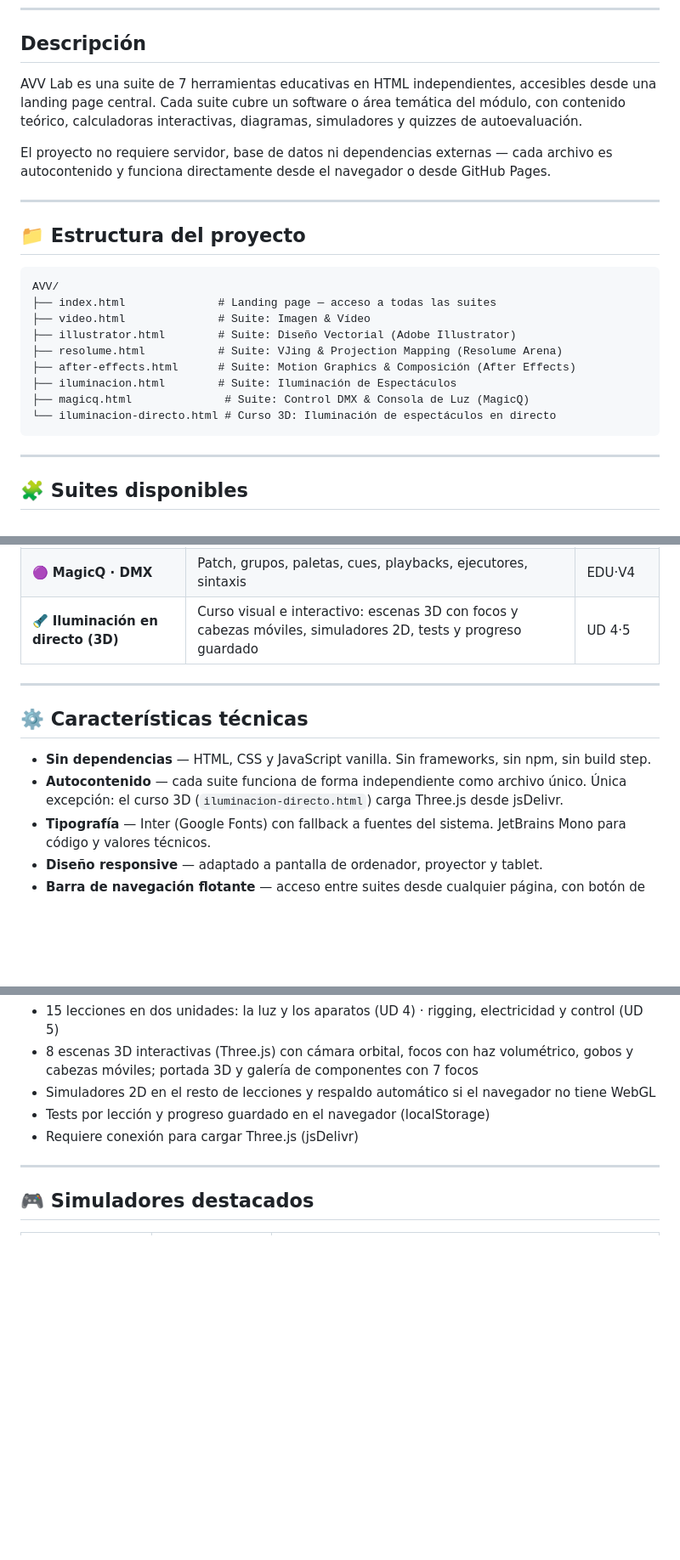
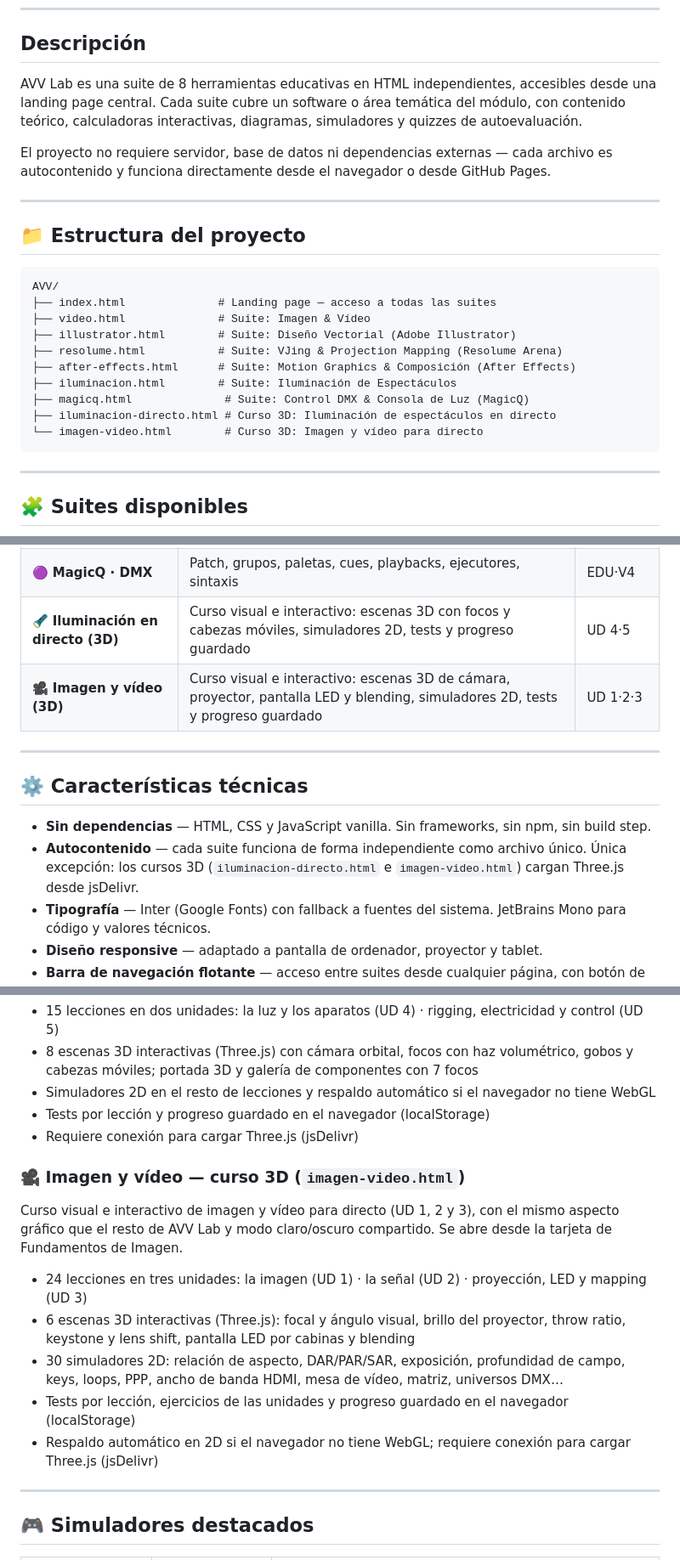
Before and after one commit to javitatay/AVV, a Markdown page: README.md, 3 parts joined by grey strips. Shown at 85% size. Drawn GitHub-style; blank space fills up the shorter version.

Commit message:
README: añade el curso Imagen y vídeo (3D)
Estructura, tabla de suites, sección propia, recuento de herramientas
y nota de Three.js.

Co-Authored-By: Claude Fable 5.2 <noreply@anthropic.com>
Claude-Session: https://claude.ai/code/session_01RSH9qgrm7WR7NHkbj48BFS

````diff
--- a/README.md
+++ b/README.md
@@ -17,7 +17,7 @@
 
 ## Descripción
 
-AVV Lab es una suite de 7 herramientas educativas en HTML independientes, accesibles desde una landing page central. Cada suite cubre un software o área temática del módulo, con contenido teórico, calculadoras interactivas, diagramas, simuladores y quizzes de autoevaluación.
+AVV Lab es una suite de 8 herramientas educativas en HTML independientes, accesibles desde una landing page central. Cada suite cubre un software o área temática del módulo, con contenido teórico, calculadoras interactivas, diagramas, simuladores y quizzes de autoevaluación.
 
 El proyecto no requiere servidor, base de datos ni dependencias externas — cada archivo es autocontenido y funciona directamente desde el navegador o desde GitHub Pages.
 
@@ -34,7 +34,8 @@ AVV/
 ├── after-effects.html      # Suite: Motion Graphics & Composición (After Effects)
 ├── iluminacion.html        # Suite: Iluminación de Espectáculos
 ├── magicq.html              # Suite: Control DMX & Consola de Luz (MagicQ)
-└── iluminacion-directo.html # Curso 3D: Iluminación de espectáculos en directo
+├── iluminacion-directo.html # Curso 3D: Iluminación de espectáculos en directo
+└── imagen-video.html        # Curso 3D: Imagen y vídeo para directo
 ```
 
 ---
@@ -50,13 +51,14 @@ AVV/
 | 💡 **Iluminación** | Magnitudes fotométricas, fuentes de luz, tipos de focos, rigging, DMX, redes IP | UD 4·5 |
 | 🟣 **MagicQ · DMX** | Patch, grupos, paletas, cues, playbacks, ejecutores, sintaxis | EDU·V4 |
 | 🔦 **Iluminación en directo (3D)** | Curso visual e interactivo: escenas 3D con focos y cabezas móviles, simuladores 2D, tests y progreso guardado | UD 4·5 |
+| 🎥 **Imagen y vídeo (3D)** | Curso visual e interactivo: escenas 3D de cámara, proyector, pantalla LED y blending, simuladores 2D, tests y progreso guardado | UD 1·2·3 |
 
 ---
 
 ## ⚙️ Características técnicas
 
 - **Sin dependencias** — HTML, CSS y JavaScript vanilla. Sin frameworks, sin npm, sin build step.
-- **Autocontenido** — cada suite funciona de forma independiente como archivo único. Única excepción: el curso 3D (`iluminacion-directo.html`) carga Three.js desde jsDelivr.
+- **Autocontenido** — cada suite funciona de forma independiente como archivo único. Única excepción: los cursos 3D (`iluminacion-directo.html` e `imagen-video.html`) cargan Three.js desde jsDelivr.
 - **Tipografía** — Inter (Google Fonts) con fallback a fuentes del sistema. JetBrains Mono para código y valores técnicos.
 - **Diseño responsive** — adaptado a pantalla de ordenador, proyector y tablet.
 - **Barra de navegación flotante** — acceso entre suites desde cualquier página, con botón de retorno a la última suite visitada (sessionStorage).
@@ -156,6 +158,16 @@ Curso visual e interactivo de iluminación de espectáculos (UD 4 y 5), con el m
 - Tests por lección y progreso guardado en el navegador (localStorage)
 - Requiere conexión para cargar Three.js (jsDelivr)
 
+### 🎥 Imagen y vídeo — curso 3D (`imagen-video.html`)
+
+Curso visual e interactivo de imagen y vídeo para directo (UD 1, 2 y 3), con el mismo aspecto gráfico que el resto de AVV Lab y modo claro/oscuro compartido. Se abre desde la tarjeta de Fundamentos de Imagen.
+
+- 24 lecciones en tres unidades: la imagen (UD 1) · la señal (UD 2) · proyección, LED y mapping (UD 3)
+- 6 escenas 3D interactivas (Three.js): focal y ángulo visual, brillo del proyector, throw ratio, keystone y lens shift, pantalla LED por cabinas y blending
+- 30 simuladores 2D: relación de aspecto, DAR/PAR/SAR, exposición, profundidad de campo, keys, loops, PPP, ancho de banda HDMI, mesa de vídeo, matriz, universos DMX…
+- Tests por lección, ejercicios de las unidades y progreso guardado en el navegador (localStorage)
+- Respaldo automático en 2D si el navegador no tiene WebGL; requiere conexión para cargar Three.js (jsDelivr)
+
 ---
 
 ## 🎮 Simuladores destacados
````
